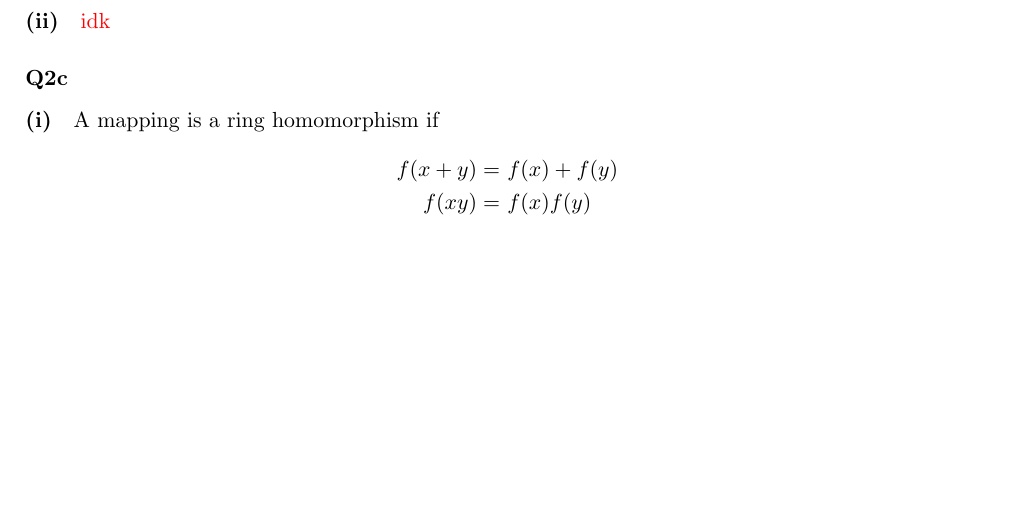
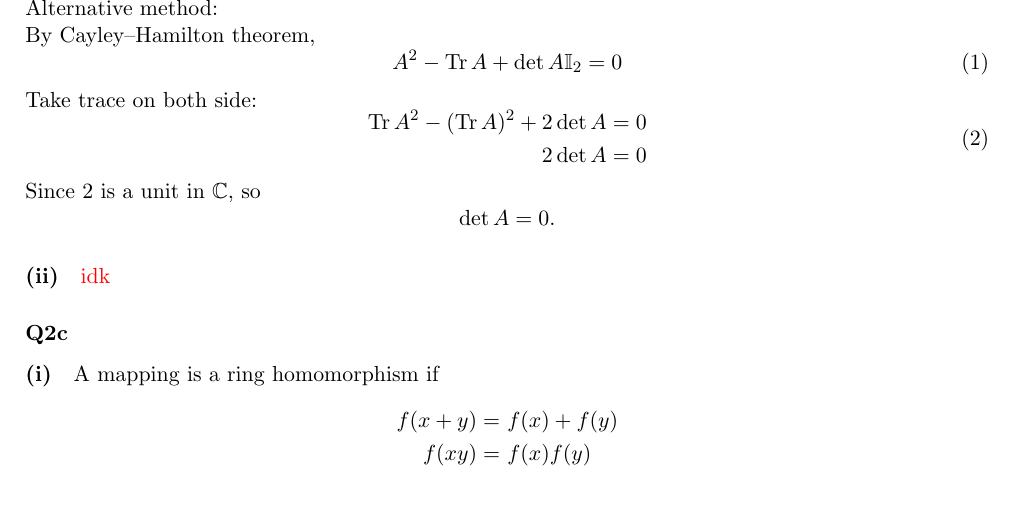
Before and after one commit to gc625/HAlgPapers, a LaTeX document (main.tex, which reads years/1920.tex): part of page 9 of 14, cut at the place of the change, the shorter picture padded with empty space. Compiled offline with pdfLaTeX.

Commit message:
Alternative method for Question 2b

```diff
--- a/years/1920.tex
+++ b/years/1920.tex
@@ -59,6 +59,19 @@ a^2+2ad+d^2=&\ a^2+2bc+d^2\\
 ad=&\ bc
 \st{since $\det{A}=ad-bc$, it follows that $\det{A}=0$ }
 \end{align*}
+Alternative method:\\
+By Cayley–Hamilton theorem,
+  \begin{equation}
+    A^2 - \operatorname{Tr}{A} + \operatorname{det}{A} \mathbb{I}_2 = 0
+  \end{equation}
+  Take trace on both side:
+  \begin{equation}
+    \begin{aligned}
+      \operatorname{Tr}{A^2} - (\operatorname{Tr}{A})^2 + 2 \operatorname{det}{A} & = 0\\
+      2 \operatorname{det}{A} & = 0
+    \end{aligned}
+  \end{equation}
+  Since \(2\) is a unit in \(\mathbb{C}\), so \[\operatorname{det}{A} = 0.\]
 
 \paragraph{(ii)}
 
```
